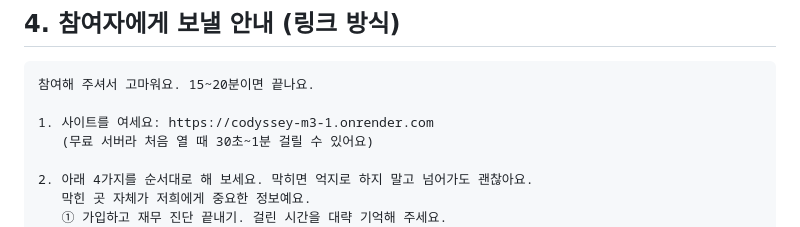
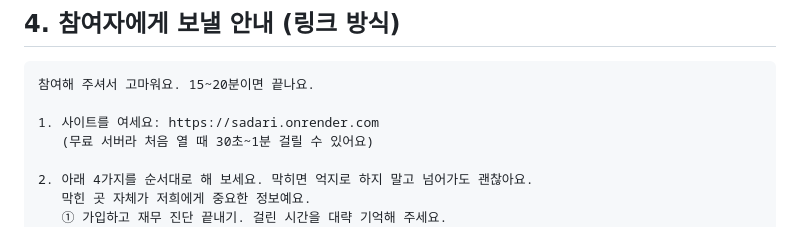
Before and after one commit to PSHUN03/Codyssey-M3-1, a Markdown page: docs/user-test/07_단기테스트_진행키트.md, the part around the change. Drawn GitHub-style.

````diff
--- a/docs/user-test/07_단기테스트_진행키트.md
+++ b/docs/user-test/07_단기테스트_진행키트.md
@@ -50,7 +50,7 @@
 ```
 참여해 주셔서 고마워요. 15~20분이면 끝나요.
 
-1. 사이트를 여세요: https://codyssey-m3-1.onrender.com
+1. 사이트를 여세요: https://sadari.onrender.com
    (무료 서버라 처음 열 때 30초~1분 걸릴 수 있어요)
 
 2. 아래 4가지를 순서대로 해 보세요. 막히면 억지로 하지 말고 넘어가도 괜찮아요.
````
Also changed, not shown: README.md (+8 -6 lines).
